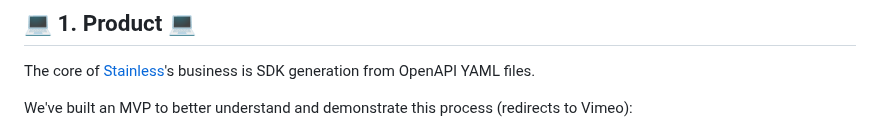
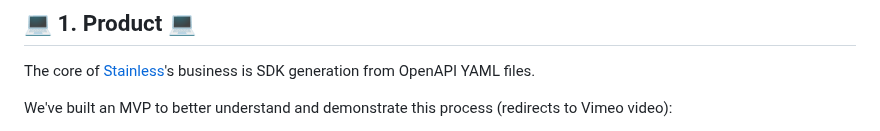
Before and after one commit to tomersolomon/steel-sharpened, a Markdown page: Readme.MD, the part around one of its changes. Drawn GitHub-style.

```diff
--- a/Readme.MD
+++ b/Readme.MD
@@ -8,5 +8,5 @@ We've broken down the analysis into four segments: (1) Product, (2) Sales, (3) M
 
 The core of [Stainless](https://www.stainlessapi.com/)'s business is SDK generation from OpenAPI YAML files.
 
-We've built an MVP to better understand and demonstrate this process (redirects to Vimeo):
+We've built an MVP to better understand and demonstrate this process (redirects to Vimeo video):
 
```
Also changed, not shown: other parts of Readme.MD (+3 -2 lines).
